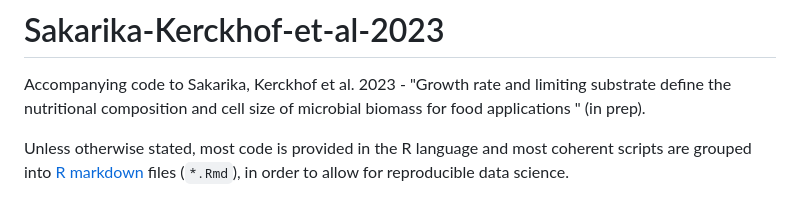
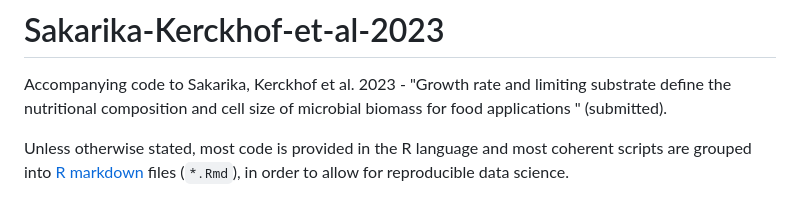
Before and after one commit to CMET-UGent/Sakarika-Kerckhof-et-al-2023, a Markdown page: README.md, the part around the change. GitHub-like rendering.

```diff
--- a/README.md
+++ b/README.md
@@ -1,7 +1,7 @@
 # Sakarika-Kerckhof-et-al-2023
 Accompanying code to Sakarika, Kerckhof et al. 2023 - "Growth rate and limiting
  substrate define the nutritional composition and cell size of microbial biomass
- for food applications " (in prep).
+ for food applications " (submitted).
 
 Unless otherwise stated, most code is provided in the R language and most
 coherent scripts are grouped into [R markdown](https://rmarkdown.rstudio.com/)
```
